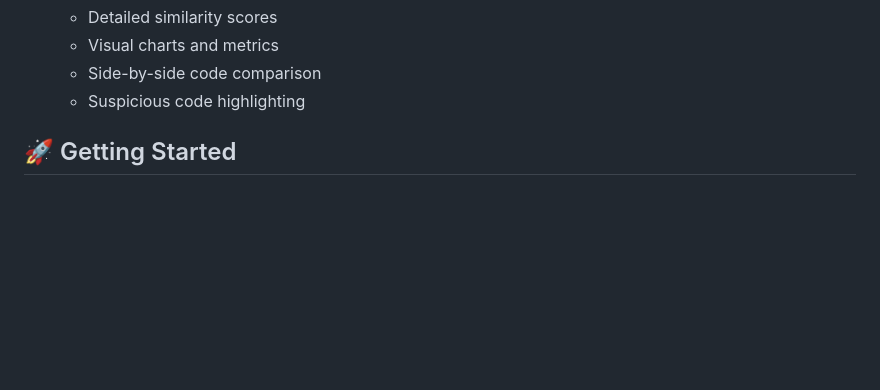
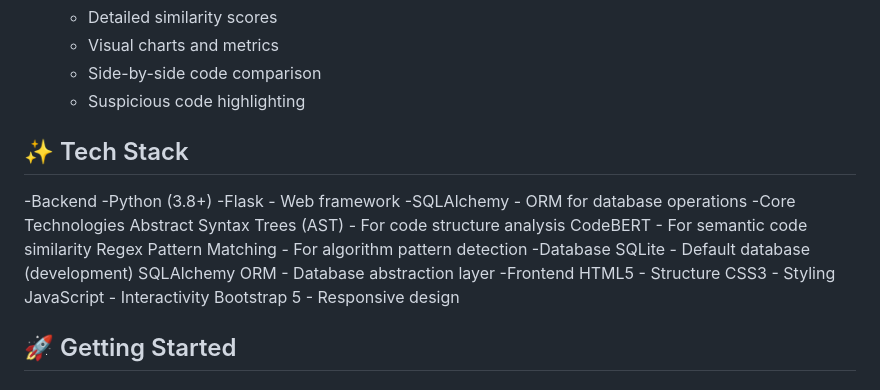
Before and after one commit to satvik1402/Code-Green, a Markdown page: README.md, the part around the change. Rendered like a GitHub page; blank space fills up the shorter version.

```diff
--- a/README.md
+++ b/README.md
@@ -26,6 +26,23 @@ A sophisticated plagiarism detection system specifically designed for Data Struc
   - Visual charts and metrics
   - Side-by-side code comparison
   - Suspicious code highlighting
+## ✨ Tech Stack
+-Backend
+  -Python (3.8+)
+  -Flask - Web framework
+  -SQLAlchemy - ORM for database operations
+-Core Technologies
+  Abstract Syntax Trees (AST) - For code structure analysis
+  CodeBERT - For semantic code similarity
+  Regex Pattern Matching - For algorithm pattern detection
+-Database
+  SQLite - Default database (development)
+  SQLAlchemy ORM - Database abstraction layer
+-Frontend
+  HTML5 - Structure
+  CSS3 - Styling
+  JavaScript - Interactivity
+  Bootstrap 5 - Responsive design
 
 ## 🚀 Getting Started
 
```
